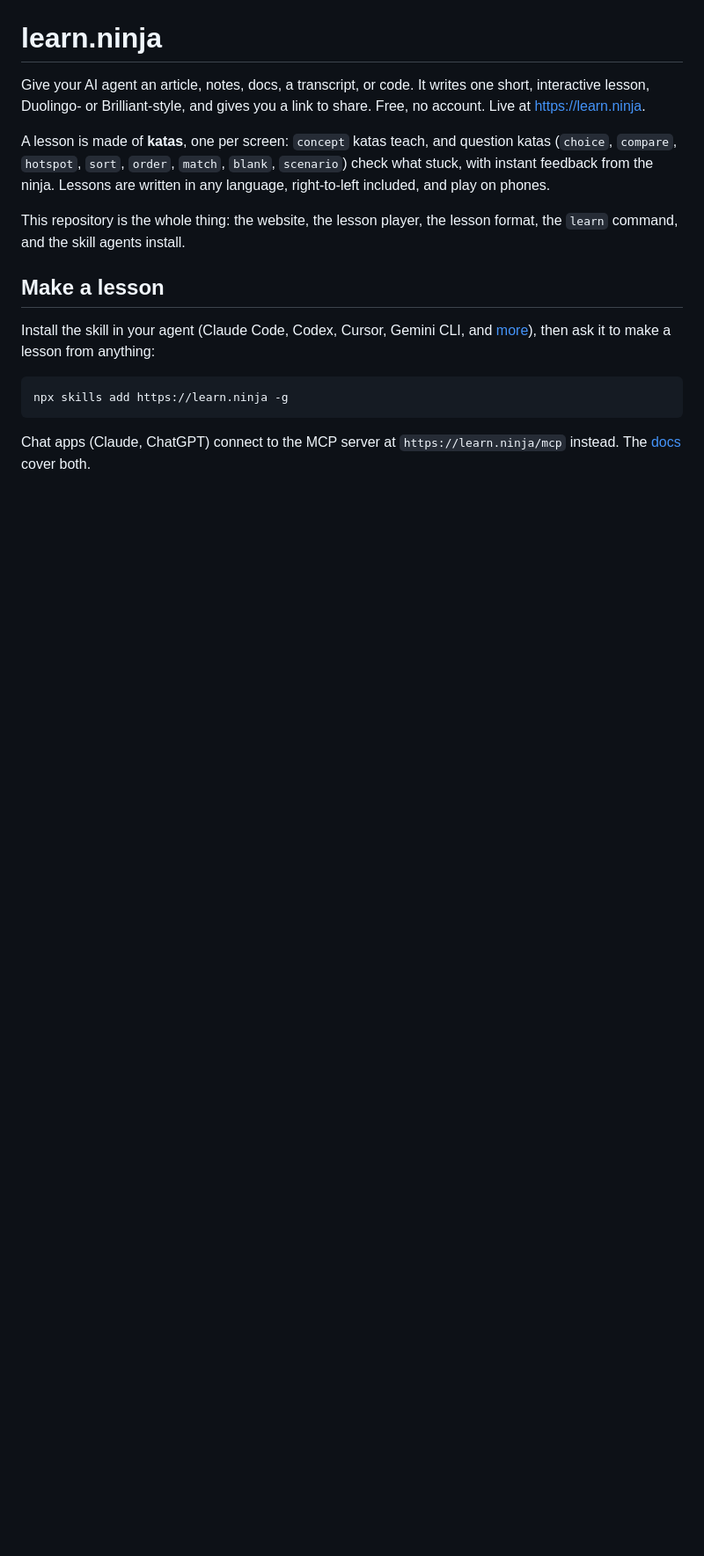
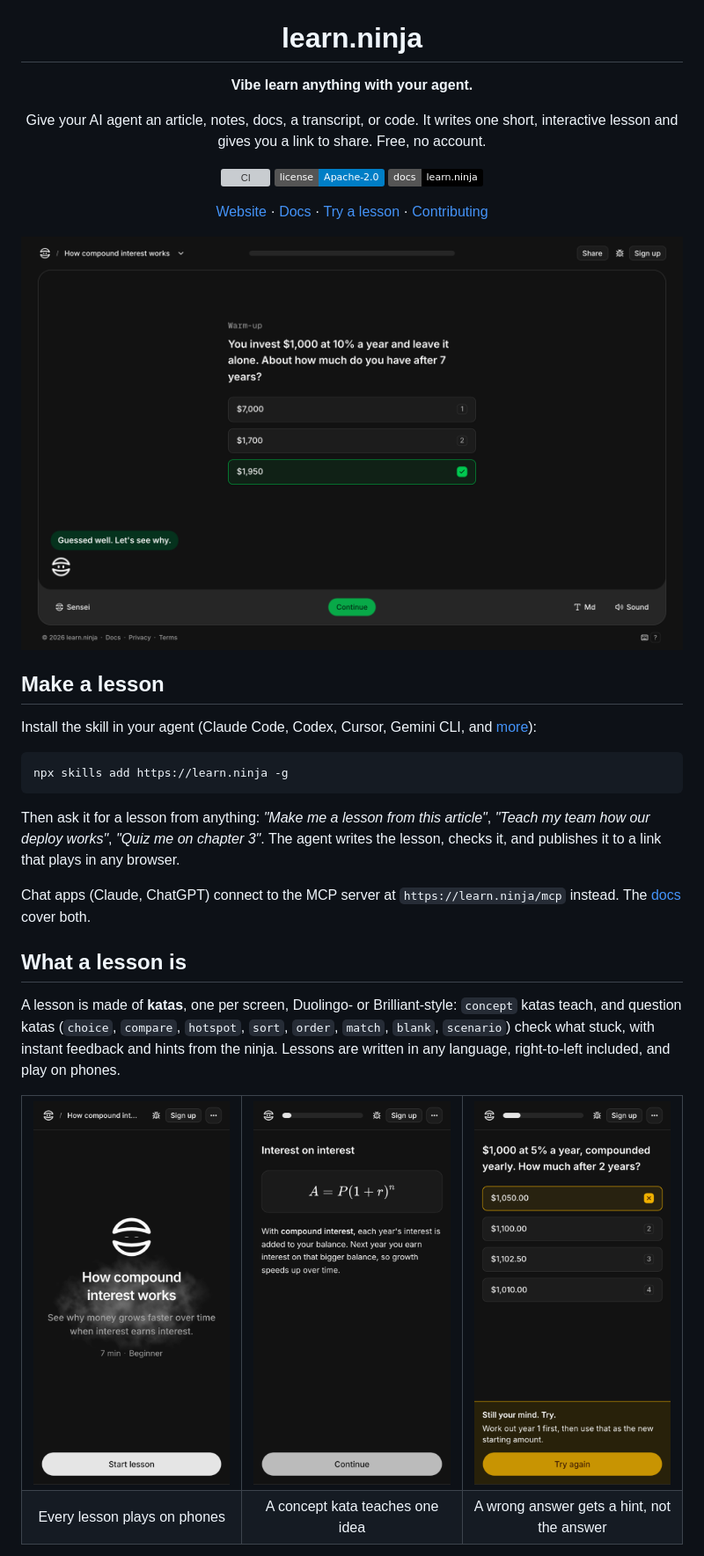
Before and after one commit to codekongdev/learn.ninja, a Markdown page: README.md, the part around one of its changes. Shown at 88% size. Rendered like a GitHub page; pictures changed too: .github/readme/lesson-correct.png (added), .github/readme/phone-concept.png (added), .github/readme/phone-hint.png (added); badges without logos; blank space fills up the shorter version; grey boxes are pictures that could not be loaded.

````diff
--- a/README.md
+++ b/README.md
@@ -1,17 +5,43 @@
 # learn.ninja
 
-Give your AI agent an article, notes, docs, a transcript, or code. It writes one short, interactive lesson, Duolingo- or Brilliant-style, and gives you a link to share. Free, no account. Live at https://learn.ninja.
+**Vibe learn anything with your agent.**
 
-A lesson is made of **katas**, one per screen: `concept` katas teach, and question katas (`choice`, `compare`, `hotspot`, `sort`, `order`, `match`, `blank`, `scenario`) check what stuck, with instant feedback from the ninja. Lessons are written in any language, right-to-left included, and play on phones.
+Give your AI agent an article, notes, docs, a transcript, or code. It writes one short, interactive lesson and gives you a link to share. Free, no account.
 
-This repository is the whole thing: the website, the lesson player, the lesson format, the `learn` command, and the skill agents install.
+[![CI](https://github.com/learn-ninja/learn.ninja/actions/workflows/ci.yml/badge.svg)](https://github.com/learn-ninja/learn.ninja/actions/workflows/ci.yml) [![License: Apache-2.0](https://img.shields.io/badge/license-Apache--2.0-blue)](LICENSE) [![Docs](https://img.shields.io/badge/docs-learn.ninja-black)](https://learn.ninja/docs)
+
+[Website](https://learn.ninja) · [Docs](https://learn.ninja/docs) · [Try a lesson](https://learn.ninja/lessons/compound-interest) · [Contributing](CONTRIBUTING.md)
+
+<a href="https://learn.ninja/lessons/compound-interest"><img src=".github/readme/lesson-correct.png" alt="A learn.ninja lesson: a multiple-choice question about compound interest, answered correctly, with the ninja saying “Guessed well. Let's see why.”"></a>
+
+</div>
 
 ## Make a lesson
 
-Install the skill in your agent (Claude Code, Codex, Cursor, Gemini CLI, and [more](https://learn.ninja/docs)), then ask it to make a lesson from anything:
+Install the skill in your agent (Claude Code, Codex, Cursor, Gemini CLI, and [more](https://learn.ninja/docs)):
 
 ```bash
 npx skills add https://learn.ninja -g
 ```
 
+Then ask it for a lesson from anything: *"Make me a lesson from this article"*, *"Teach my team how our deploy works"*, *"Quiz me on chapter 3"*. The agent writes the lesson, checks it, and publishes it to a link that plays in any browser.
+
 Chat apps (Claude, ChatGPT) connect to the MCP server at `https://learn.ninja/mcp` instead. The [docs](https://learn.ninja/docs) cover both.
+
+## What a lesson is
+
+A lesson is made of **katas**, one per screen, Duolingo- or Brilliant-style: `concept` katas teach, and question katas (`choice`, `compare`, `hotspot`, `sort`, `order`, `match`, `blank`, `scenario`) check what stuck, with instant feedback and hints from the ninja. Lessons are written in any language, right-to-left included, and play on phones.
+
+<table>
+  <tr>
+    <td width="33%"><img src=".github/readme/phone-intro.png" alt="A lesson's title screen on a phone: How compound interest works, 7 minutes, beginner"></td>
+    <td width="33%"><img src=".github/readme/phone-concept.png" alt="A concept kata on a phone explaining compound interest with the formula A = P(1 + r)^n"></td>
+    <td width="33%"><img src=".github/readme/phone-hint.png" alt="A wrong answer on a phone with a hint: work out year 1 first, then use that as the new starting amount"></td>
+  </tr>
+  <tr>
+    <td align="center">Every lesson plays on phones</td>
+    <td align="center">A concept kata teaches one idea</td>
+    <td align="center">A wrong answer gets a hint, not the answer</td>
+  </tr>
+</table>
+
````
Also changed, not shown: other parts of README.md (+22 -1 lines), .github/pull_request_template.md (added, +14 -0 lines).
